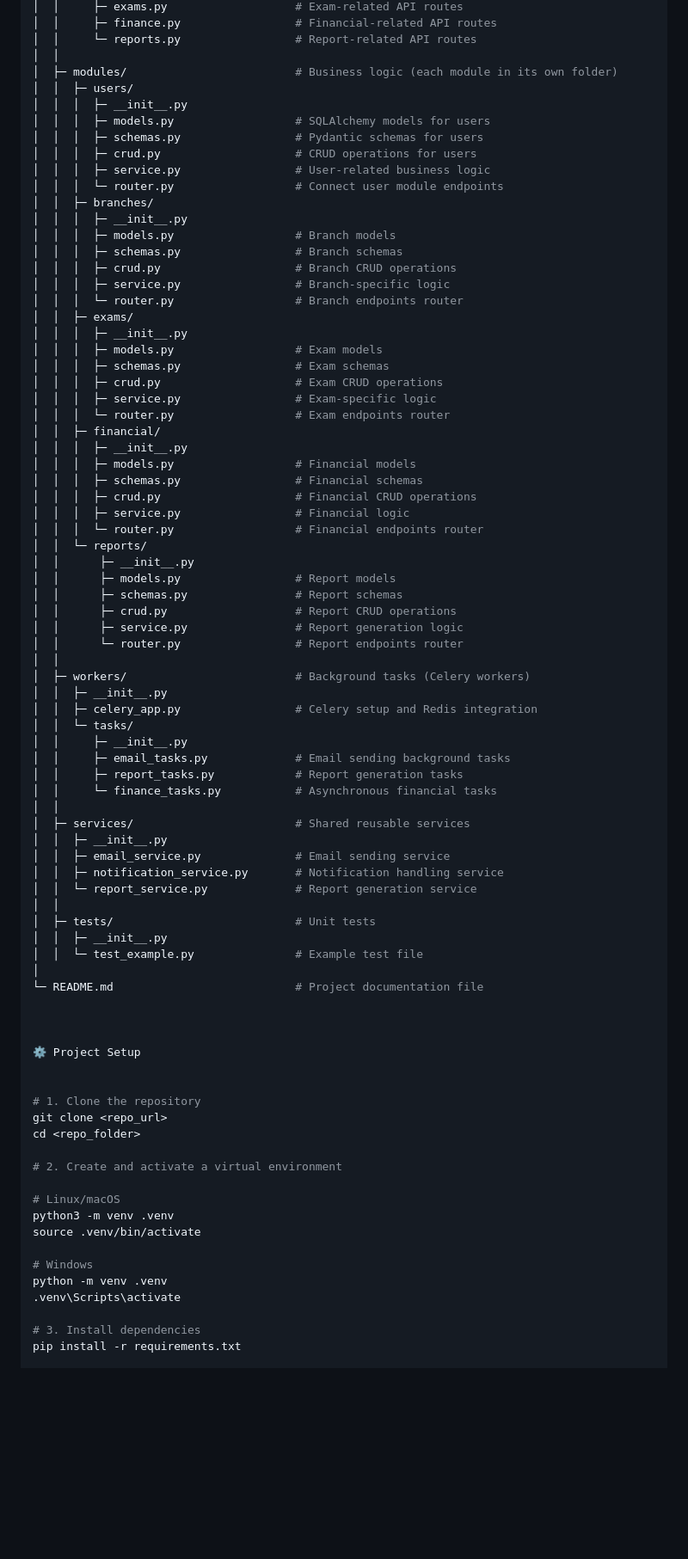
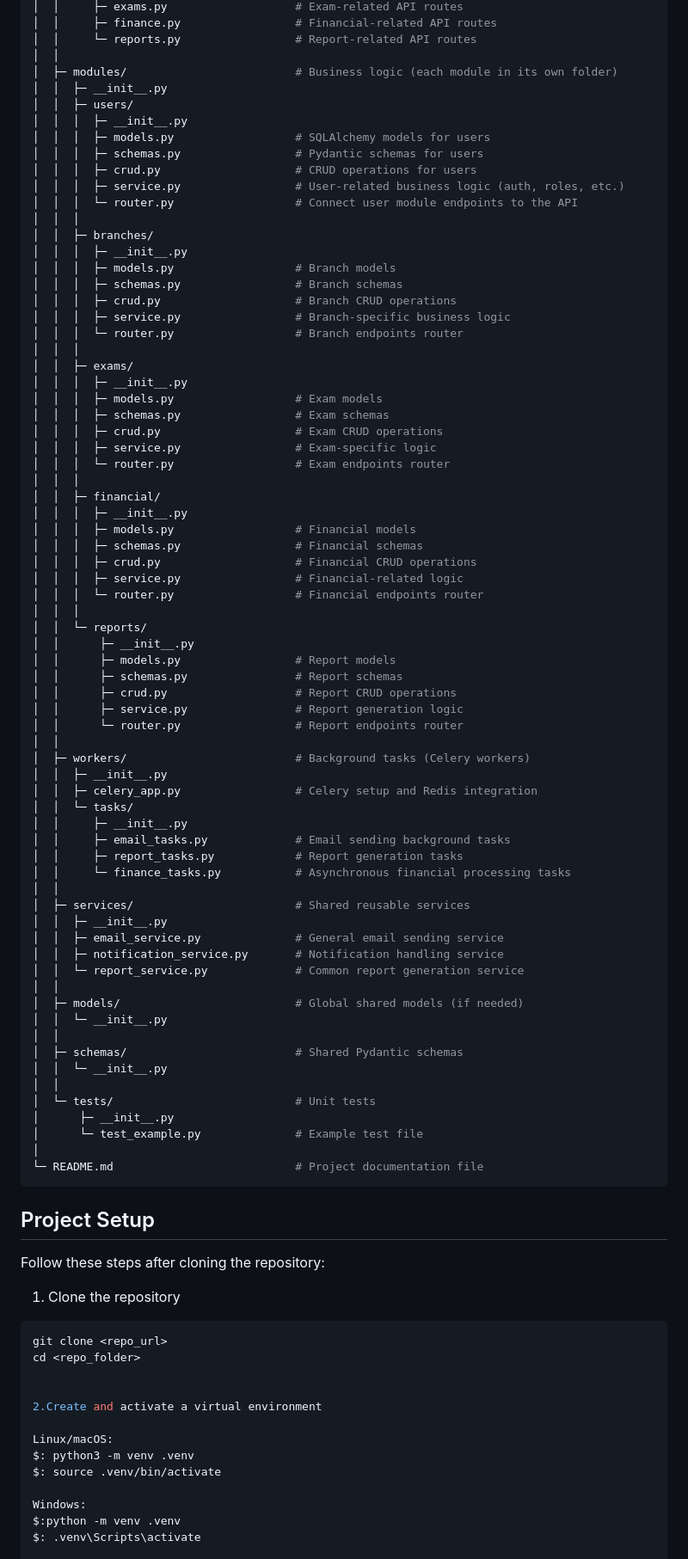
Before and after one commit to MohamedAbdrabou12/Itkan-Academy, a Markdown page: README.md, the part around one of its changes. Shown at 86% size. GitHub-like rendering; blank space fills up the shorter version.

Commit message:
Fix README formatting and setup instructions

````diff
--- a/README.md
+++ b/README.md
@@ -37,20 +39,23 @@ itkan-backend/
 │  │     └─ reports.py                 # Report-related API routes
 │  │
 │  ├─ modules/                         # Business logic (each module in its own folder)
+│  │  ├─ __init__.py
 │  │  ├─ users/
 │  │  │  ├─ __init__.py
 │  │  │  ├─ models.py                  # SQLAlchemy models for users
 │  │  │  ├─ schemas.py                 # Pydantic schemas for users
 │  │  │  ├─ crud.py                    # CRUD operations for users
-│  │  │  ├─ service.py                 # User-related business logic
-│  │  │  └─ router.py                  # Connect user module endpoints
+│  │  │  ├─ service.py                 # User-related business logic (auth, roles, etc.)
+│  │  │  └─ router.py                  # Connect user module endpoints to the API
+│  │  │
 │  │  ├─ branches/
 │  │  │  ├─ __init__.py
 │  │  │  ├─ models.py                  # Branch models
 │  │  │  ├─ schemas.py                 # Branch schemas
 │  │  │  ├─ crud.py                    # Branch CRUD operations
-│  │  │  ├─ service.py                 # Branch-specific logic
+│  │  │  ├─ service.py                 # Branch-specific business logic
 │  │  │  └─ router.py                  # Branch endpoints router
+│  │  │
 │  │  ├─ exams/
 │  │  │  ├─ __init__.py
 │  │  │  ├─ models.py                  # Exam models
@@ -58,13 +63,15 @@ itkan-backend/
 │  │  │  ├─ crud.py                    # Exam CRUD operations
 │  │  │  ├─ service.py                 # Exam-specific logic
 │  │  │  └─ router.py                  # Exam endpoints router
+│  │  │
 │  │  ├─ financial/
 │  │  │  ├─ __init__.py
 │  │  │  ├─ models.py                  # Financial models
 │  │  │  ├─ schemas.py                 # Financial schemas
 │  │  │  ├─ crud.py                    # Financial CRUD operations
-│  │  │  ├─ service.py                 # Financial logic
+│  │  │  ├─ service.py                 # Financial-related logic
 │  │  │  └─ router.py                  # Financial endpoints router
+│  │  │
 │  │  └─ reports/
 │  │      ├─ __init__.py
 │  │      ├─ models.py                 # Report models
@@ -80,39 +87,45 @@ itkan-backend/
 │  │     ├─ __init__.py
 │  │     ├─ email_tasks.py             # Email sending background tasks
 │  │     ├─ report_tasks.py            # Report generation tasks
-│  │     └─ finance_tasks.py           # Asynchronous financial tasks
+│  │     └─ finance_tasks.py           # Asynchronous financial processing tasks
 │  │
 │  ├─ services/                        # Shared reusable services
 │  │  ├─ __init__.py
-│  │  ├─ email_service.py              # Email sending service
+│  │  ├─ email_service.py              # General email sending service
 │  │  ├─ notification_service.py       # Notification handling service
-│  │  └─ report_service.py             # Report generation service
+│  │  └─ report_service.py             # Common report generation service
 │  │
-│  ├─ tests/                           # Unit tests
-│  │  ├─ __init__.py
-│  │  └─ test_example.py               # Example test file
+│  ├─ models/                          # Global shared models (if needed)
+│  │  └─ __init__.py
+│  │
+│  ├─ schemas/                         # Shared Pydantic schemas
+│  │  └─ __init__.py
+│  │
+│  └─ tests/                           # Unit tests
+│      ├─ __init__.py
+│      └─ test_example.py              # Example test file
 │
 └─ README.md                           # Project documentation file
+```
 
 
+## Project Setup
 
-⚙️ Project Setup
+Follow these steps after cloning the repository:
 
-
-# 1. Clone the repository
+1. Clone the repository
+```bash
 git clone <repo_url>
 cd <repo_folder>
 
-# 2. Create and activate a virtual environment
 
-# Linux/macOS
-python3 -m venv .venv
-source .venv/bin/activate
+2.Create and activate a virtual environment
 
-# Windows
-python -m venv .venv
-.venv\Scripts\activate
+Linux/macOS:
+$: python3 -m venv .venv
+$: source .venv/bin/activate
 
-# 3. Install dependencies
-pip install -r requirements.txt
+Windows:
+$:python -m venv .venv
+$: .venv\Scripts\activate
 
````
Also changed, not shown: other parts of README.md (+27 -27 lines).
